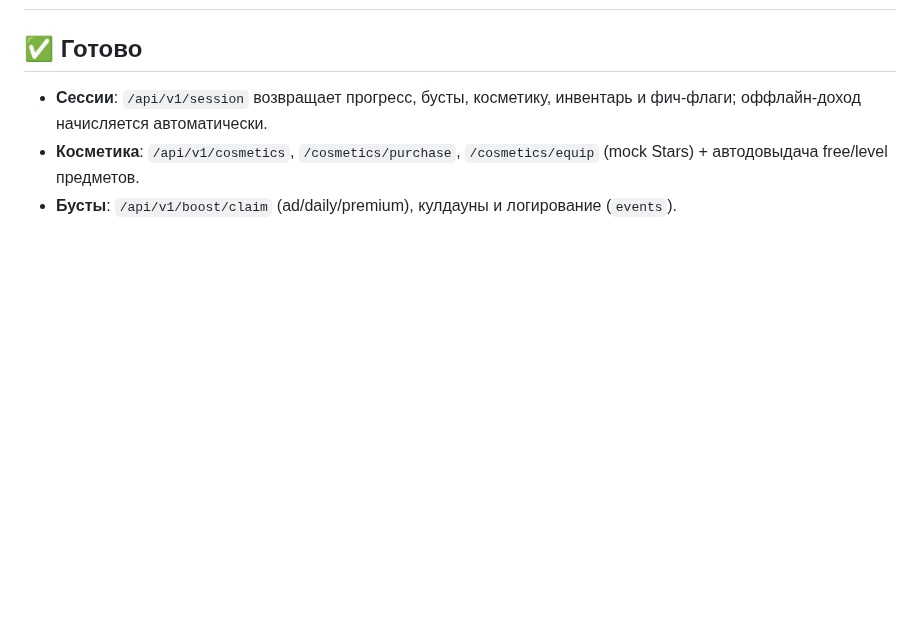
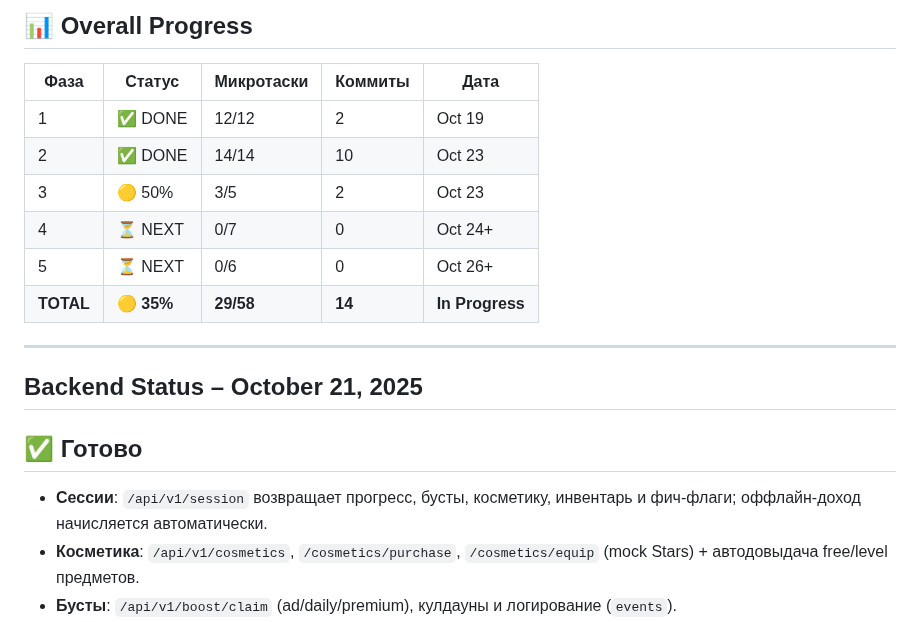
Before and after one commit to jicool91/EnergyPlanet, a Markdown page: docs/STATUS.md, the part around one of its changes. GitHub-like rendering; blank space fills up the shorter version.

```diff
--- a/docs/STATUS.md
+++ b/docs/STATUS.md
@@ -2,3 +74,17 @@
+## 📊 Overall Progress
+
+| Фаза | Статус | Микротаски | Коммиты | Дата |
+|------|--------|----------|--------|------|
+| 1 | ✅ DONE | 12/12 | 2 | Oct 19 |
+| 2 | ✅ DONE | 14/14 | 10 | Oct 23 |
+| 3 | 🟡 50% | 3/5 | 2 | Oct 23 |
+| 4 | ⏳ NEXT | 0/7 | 0 | Oct 24+ |
+| 5 | ⏳ NEXT | 0/6 | 0 | Oct 26+ |
+| **TOTAL** | **🟡 35%** | **29/58** | **14** | **In Progress** |
+
+---
+
+## Backend Status – October 21, 2025
 
 ## ✅ Готово
 - **Сессии**: `/api/v1/session` возвращает прогресс, бусты, косметику, инвентарь и фич-флаги; оффлайн-доход начисляется автоматически.
```
Also changed, not shown: other parts of docs/STATUS.md (+73 -1 lines).
